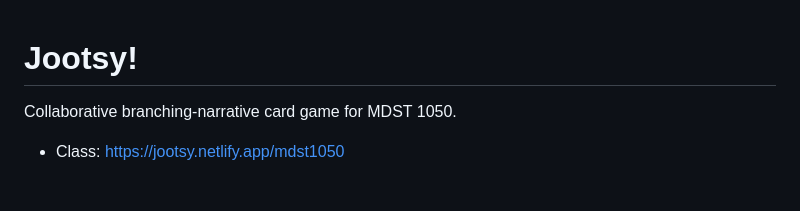
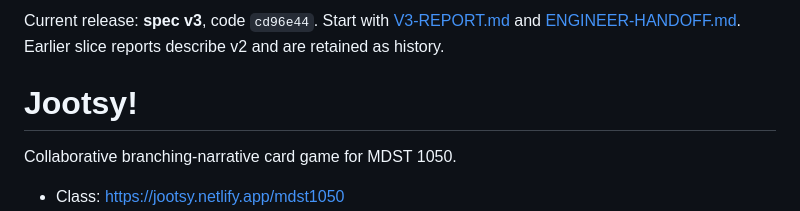
Before and after one commit to NevenLochhead-bit/jootsy, a Markdown page: README.md, the part around the change. Drawn GitHub-style; blank space fills up the shorter version.

```diff
--- a/README.md
+++ b/README.md
@@ -1,3 +1,5 @@
+Current release: **spec v3**, code `cd96e44`. Start with [V3-REPORT.md](V3-REPORT.md) and [ENGINEER-HANDOFF.md](ENGINEER-HANDOFF.md). Earlier slice reports describe v2 and are retained as history.
+
 # Jootsy!
 
 Collaborative branching-narrative card game for MDST 1050.
```
Also changed, not shown: ENGINEER-HANDOFF.md (+6 -3 lines), V3-REPORT.md (+7 -3 lines), docs/verification/v3-map.jpg (added).
